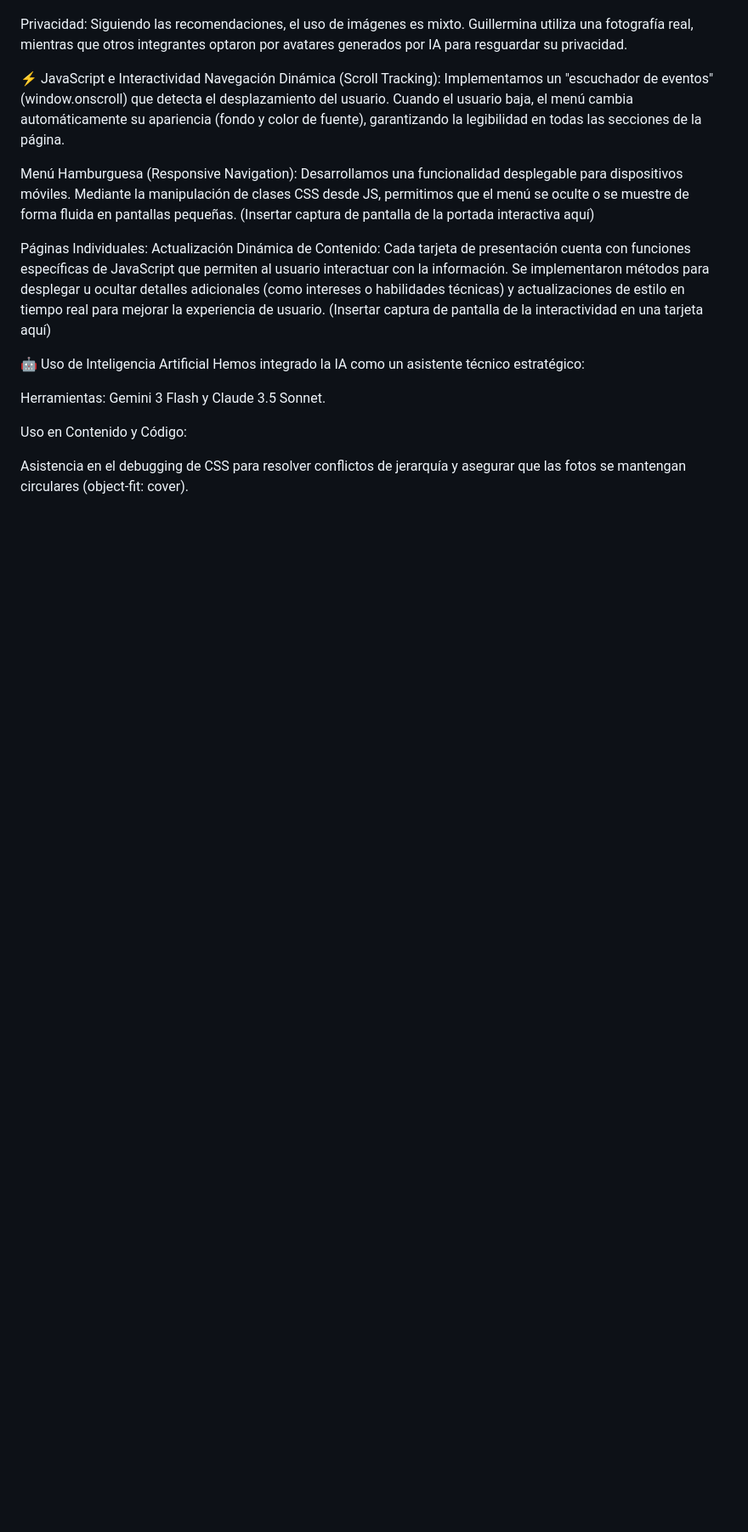
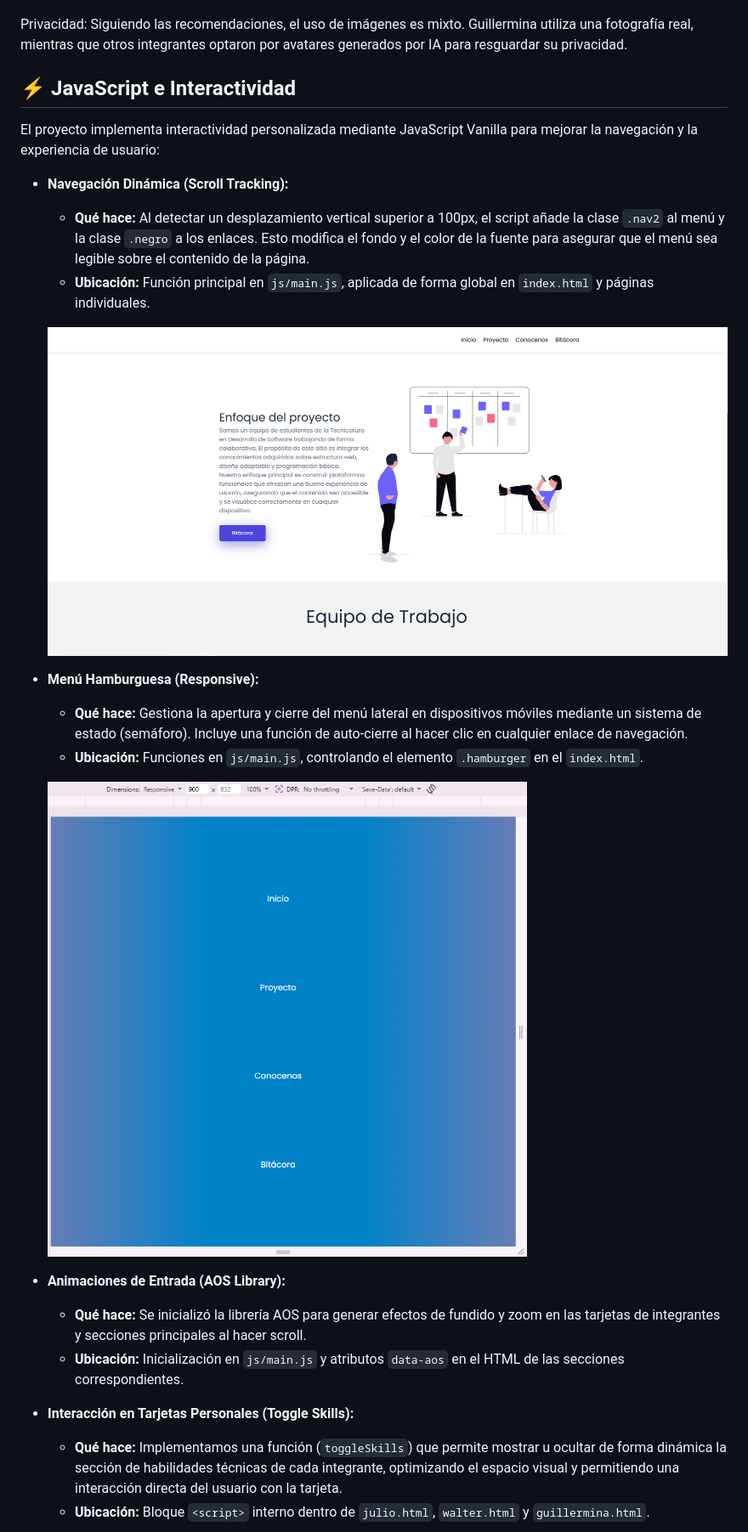
Before and after one commit to JulioAlegre-dev/TP1-Frontend-Grupo25, a Markdown page: README.md, the part around one of its changes. Shown at 85% size. GitHub-like rendering; blank space fills up the shorter version.

```diff
--- a/README.md
+++ b/README.md
@@ -71,20 +71,26 @@ Tipografías: Se utiliza Poppins para todo el sitio, garantizando legibilidad y
 
 Privacidad: Siguiendo las recomendaciones, el uso de imágenes es mixto. Guillermina utiliza una fotografía real, mientras que otros integrantes optaron por avatares generados por IA para resguardar su privacidad.
 
-⚡ JavaScript e Interactividad
-Navegación Dinámica (Scroll Tracking): Implementamos un "escuchador de eventos" (window.onscroll) que detecta el desplazamiento del usuario. Cuando el usuario baja, el menú cambia automáticamente su apariencia (fondo y color de fuente), garantizando la legibilidad en todas las secciones de la página.
+## ⚡ JavaScript e Interactividad
+El proyecto implementa interactividad personalizada mediante JavaScript Vanilla para mejorar la navegación y la experiencia de usuario:
 
-Menú Hamburguesa (Responsive Navigation): Desarrollamos una funcionalidad desplegable para dispositivos móviles. Mediante la manipulación de clases CSS desde JS, permitimos que el menú se oculte o se muestre de forma fluida en pantallas pequeñas.  (Insertar captura de pantalla de la portada interactiva aquí)
+*   **Navegación Dinámica (Scroll Tracking):**
+    *   **Qué hace:** Al detectar un desplazamiento vertical superior a 100px, el script añade la clase `.nav2` al menú y la clase `.negro` a los enlaces. Esto modifica el fondo y el color de la fuente para asegurar que el menú sea legible sobre el contenido de la página.
+    *   **Ubicación:** Función principal en `js/main.js`, aplicada de forma global en `index.html` y páginas individuales.
 
-Páginas Individuales:
-    Actualización Dinámica de Contenido: Cada tarjeta de presentación cuenta con funciones específicas de JavaScript que permiten al usuario interactuar con la información. Se implementaron métodos para desplegar u ocultar detalles adicionales (como intereses o habilidades técnicas) y actualizaciones de estilo en tiempo real para mejorar la experiencia de usuario.  (Insertar captura de pantalla de la interactividad en una tarjeta aquí)
+    ![Interacción de Scroll](img/capturas/scroll-interaccion.png)
 
-🤖 Uso de Inteligencia Artificial
-Hemos integrado la IA como un asistente técnico estratégico:
+*   **Menú Hamburguesa (Responsive):**
+    *   **Qué hace:** Gestiona la apertura y cierre del menú lateral en dispositivos móviles mediante un sistema de estado (semáforo). Incluye una función de auto-cierre al hacer clic en cualquier enlace de navegación.
+    *   **Ubicación:** Funciones en `js/main.js`, controlando el elemento `.hamburger` en el `index.html`.
 
-Herramientas: Gemini 3 Flash y Claude 3.5 Sonnet.
+    ![Menú Hamburguesa Desplegado](img/capturas/menu-movil.png)
 
-Uso en Contenido y Código:
+*   **Animaciones de Entrada (AOS Library):**
+    *   **Qué hace:** Se inicializó la librería AOS para generar efectos de fundido y zoom en las tarjetas de integrantes y secciones principales al hacer scroll.
+    *   **Ubicación:** Inicialización en `js/main.js` y atributos `data-aos` en el HTML de las secciones correspondientes.
 
-Asistencia en el debugging de CSS para resolver conflictos de jerarquía y asegurar que las fotos se mantengan circulares (object-fit: cover).
+*   **Interacción en Tarjetas Personales (Toggle Skills):**
+    *   **Qué hace:** Implementamos una función (`toggleSkills`) que permite mostrar u ocultar de forma dinámica la sección de habilidades técnicas de cada integrante, optimizando el espacio visual y permitiendo una interacción directa del usuario con la tarjeta.
+    *   **Ubicación:** Bloque `<script>` interno dentro de `julio.html`, `walter.html` y `guillermina.html`.
 
```
Also changed, not shown: other parts of README.md (+45 -21 lines).
